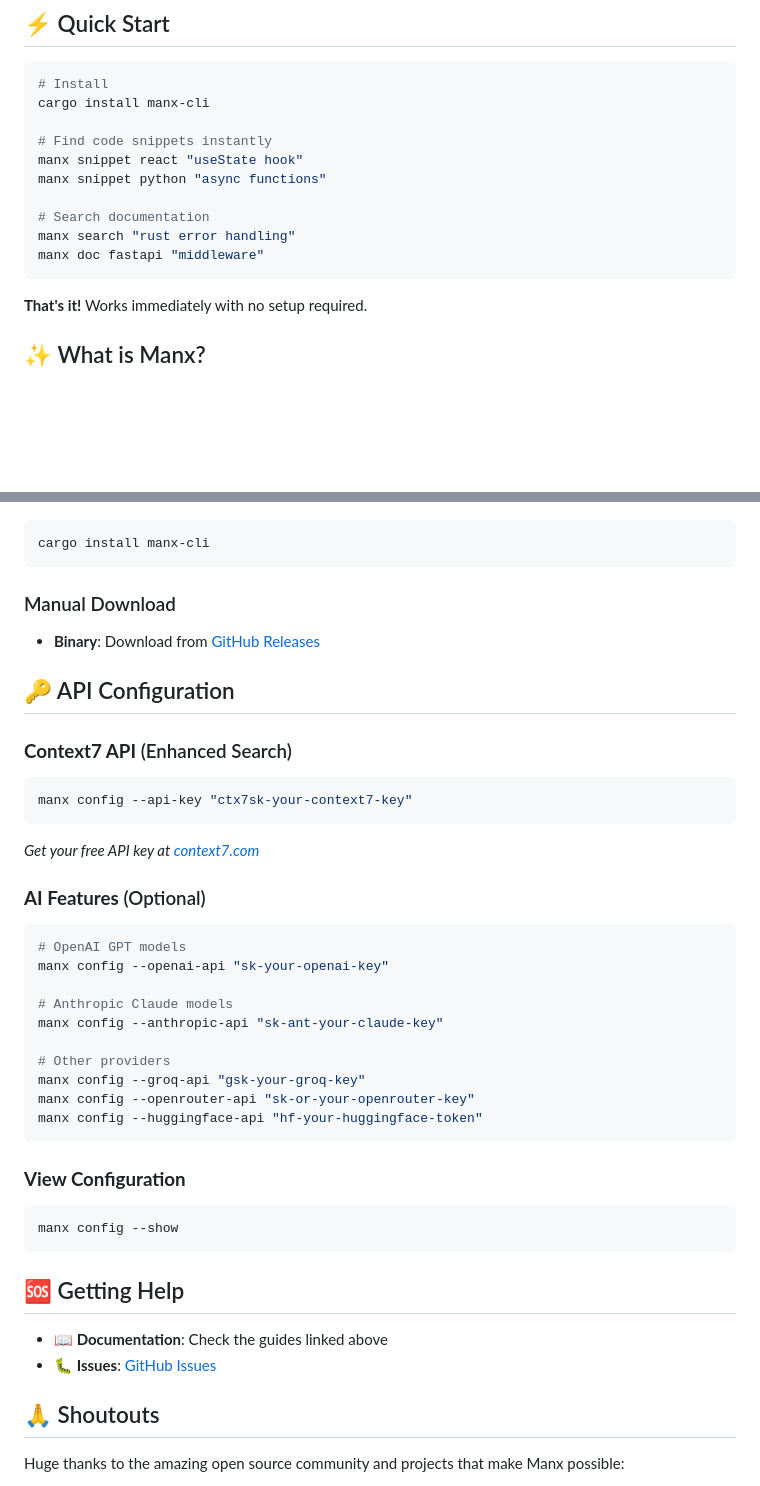
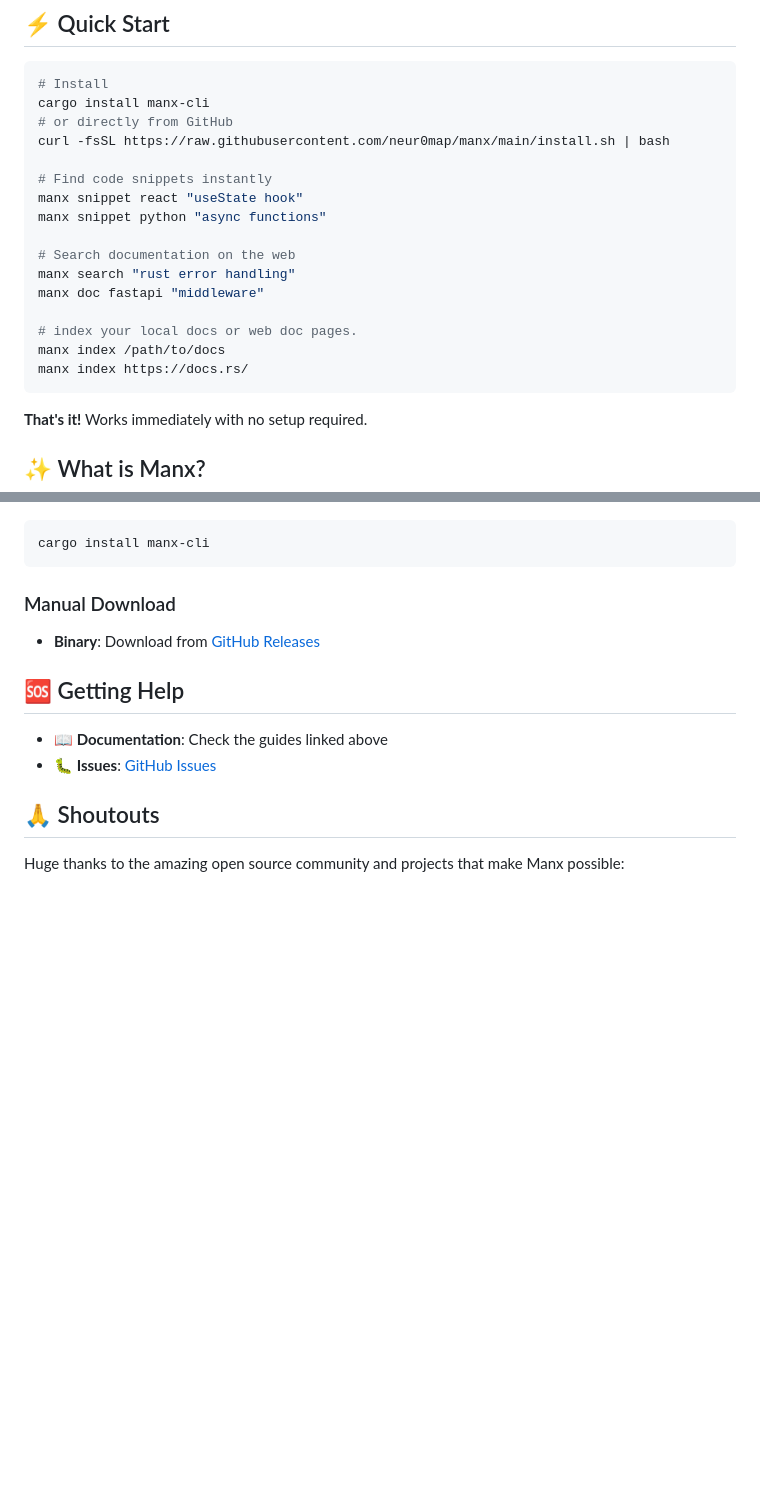
Before and after one commit to neur0map/manx, a Markdown page: README.md, 2 parts joined by grey strips. Drawn GitHub-style; blank space fills up the shorter version.

````diff
--- a/README.md
+++ b/README.md
@@ -18,14 +18,20 @@
 ```bash
 # Install
 cargo install manx-cli
+# or directly from GitHub
+curl -fsSL https://raw.githubusercontent.com/neur0map/manx/main/install.sh | bash
 
 # Find code snippets instantly
 manx snippet react "useState hook"
 manx snippet python "async functions"
 
-# Search documentation
+# Search documentation on the web
 manx search "rust error handling"
 manx doc fastapi "middleware"
+
+# index your local docs or web doc pages.
+manx index /path/to/docs
+manx index https://docs.rs/
 ```
 
 **That's it!** Works immediately with no setup required.
@@ -130,33 +136,6 @@ cargo install manx-cli
 ### Manual Download
 - **Binary**: Download from [GitHub Releases](https://github.com/neur0map/manx/releases)
 
-## 🔑 API Configuration
-
-### **Context7 API** (Enhanced Search)
-```bash
-manx config --api-key "ctx7sk-your-context7-key"
-```
-*Get your free API key at [context7.com](https://context7.com)*
-
-### **AI Features** (Optional)
-```bash
-# OpenAI GPT models
-manx config --openai-api "sk-your-openai-key"
-
-# Anthropic Claude models
-manx config --anthropic-api "sk-ant-your-claude-key"
-
-# Other providers
-manx config --groq-api "gsk-your-groq-key"
-manx config --openrouter-api "sk-or-your-openrouter-key"
-manx config --huggingface-api "hf-your-huggingface-token"
-```
-
-### **View Configuration**
-```bash
-manx config --show
-```
-
 ## 🆘 Getting Help
 
 - **📖 Documentation**: Check the guides linked above
````
